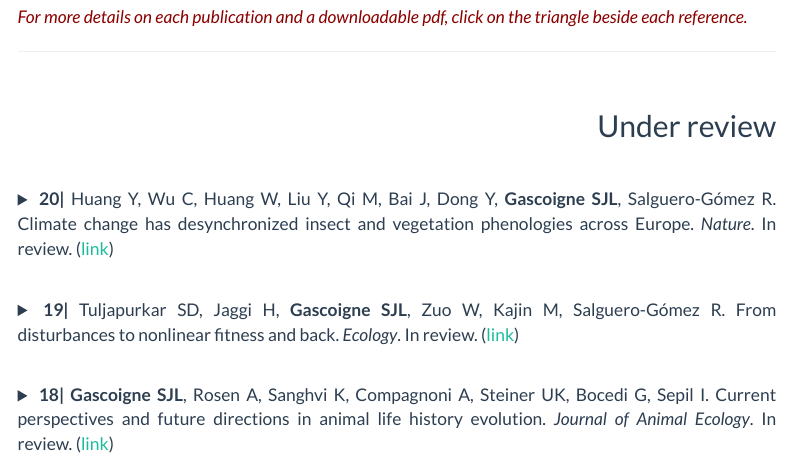
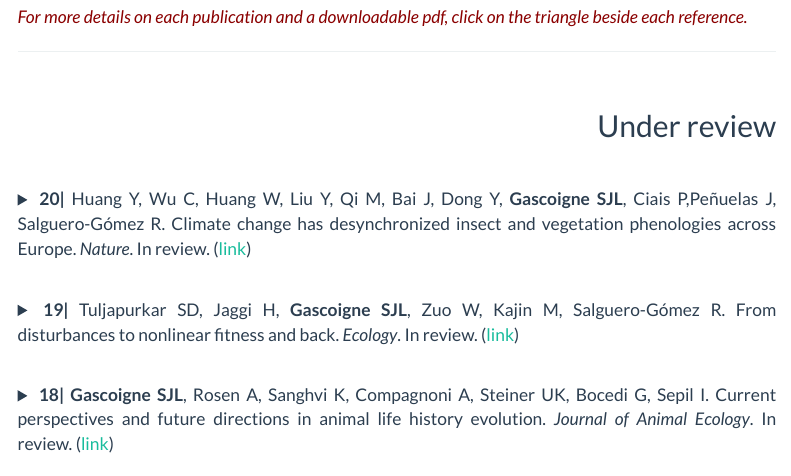
Before and after one commit to SamuelGascoigne/website, an R Markdown document (publication.rmd): the page in a window 1100 px wide, from 320 px down. The pictures show the output file publication.html that the author committed with the source, opened offline; library style sheets and scripts come from the installed R packages; menus at the side of the page are left out.

Commit message:
Update to publications page

```diff
--- a/publication.rmd
+++ b/publication.rmd
@@ -47,7 +47,7 @@ h2, h3 {
 <details>
   <summary>
 
-  **20|** Huang Y, Wu C, Huang W, Liu Y, Qi M, Bai J, Dong Y, **Gascoigne SJL**, Salguero-Gómez R. Climate change has desynchronized insect and vegetation phenologies across Europe. *Nature*. In review. ([link](https://www.biorxiv.org/content/10.1101/2023.12.11.571152v1.abstract))
+  **20|** Huang Y, Wu C, Huang W, Liu Y, Qi M, Bai J, Dong Y, **Gascoigne SJL**, Ciais P,Peñuelas J, Salguero-Gómez R. Climate change has desynchronized insect and vegetation phenologies across Europe. *Nature*. In review. ([link](https://www.biorxiv.org/content/10.1101/2023.12.11.571152v1.abstract))
 
   </summary>
   <br>
```
Also changed, not shown: publication.html.
